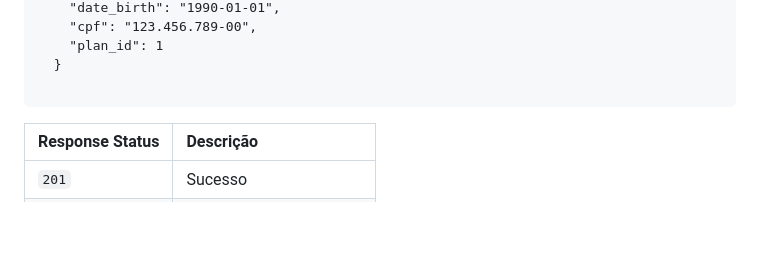
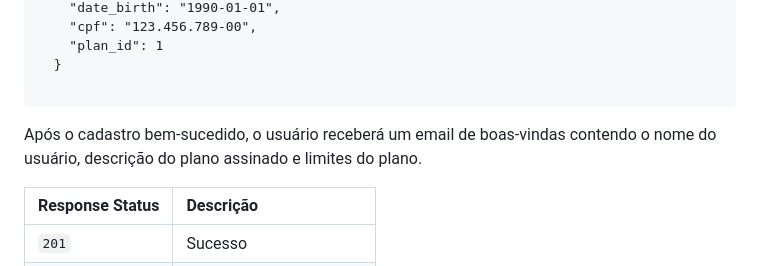
Before and after one commit to vdr3w/projeto-devinhouse-m2, a Markdown page: README.md, the part around the change. GitHub-like rendering; blank space fills up the shorter version.

````diff
--- a/README.md
+++ b/README.md
@@ -96,6 +96,7 @@ Request JSON exemplo
   }
 
 ```
+Após o cadastro bem-sucedido, o usuário receberá um email de boas-vindas contendo o nome do usuário, descrição do plano assinado e limites do plano.
 
 | Response Status       | Descrição                           |
 |  :--------- | :---------------------------------- |
````
